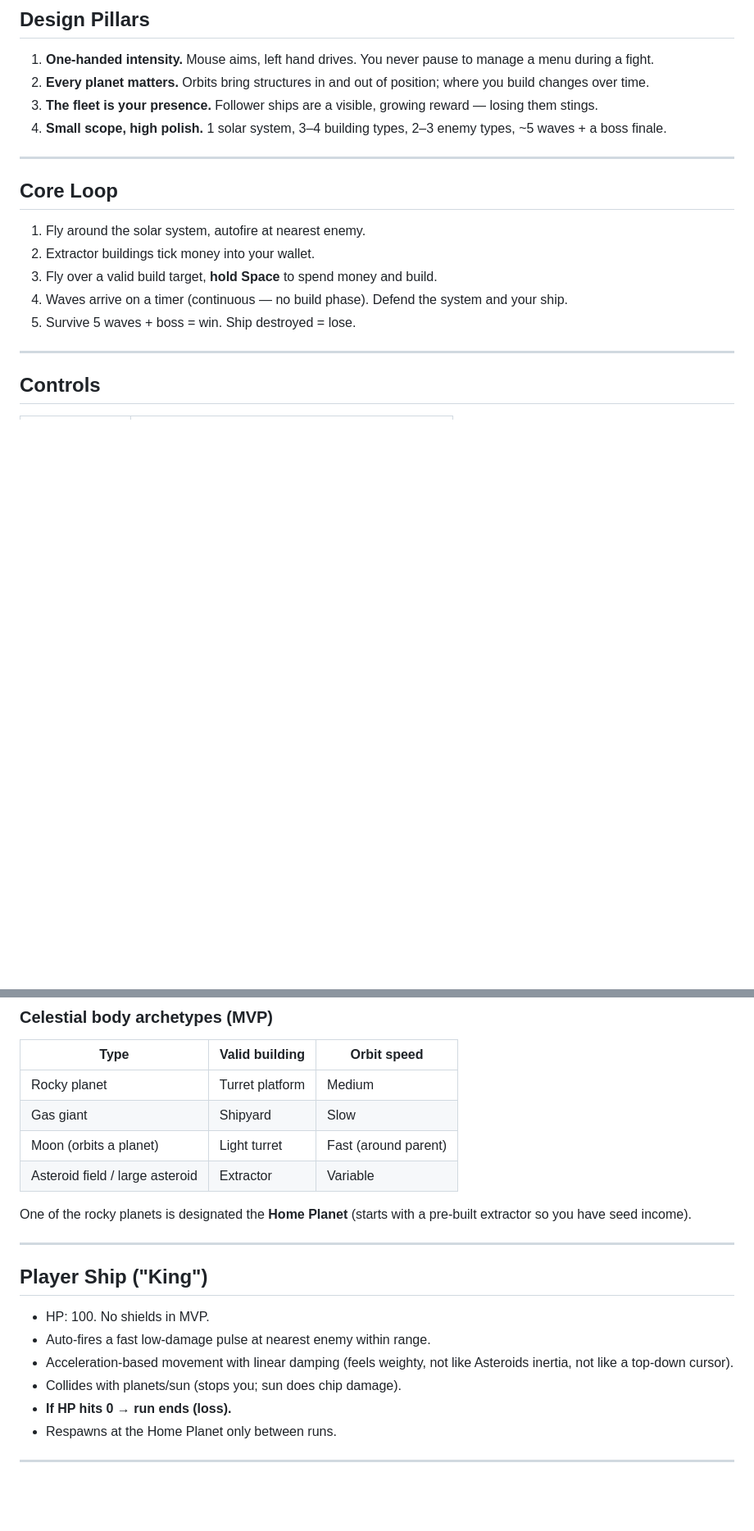
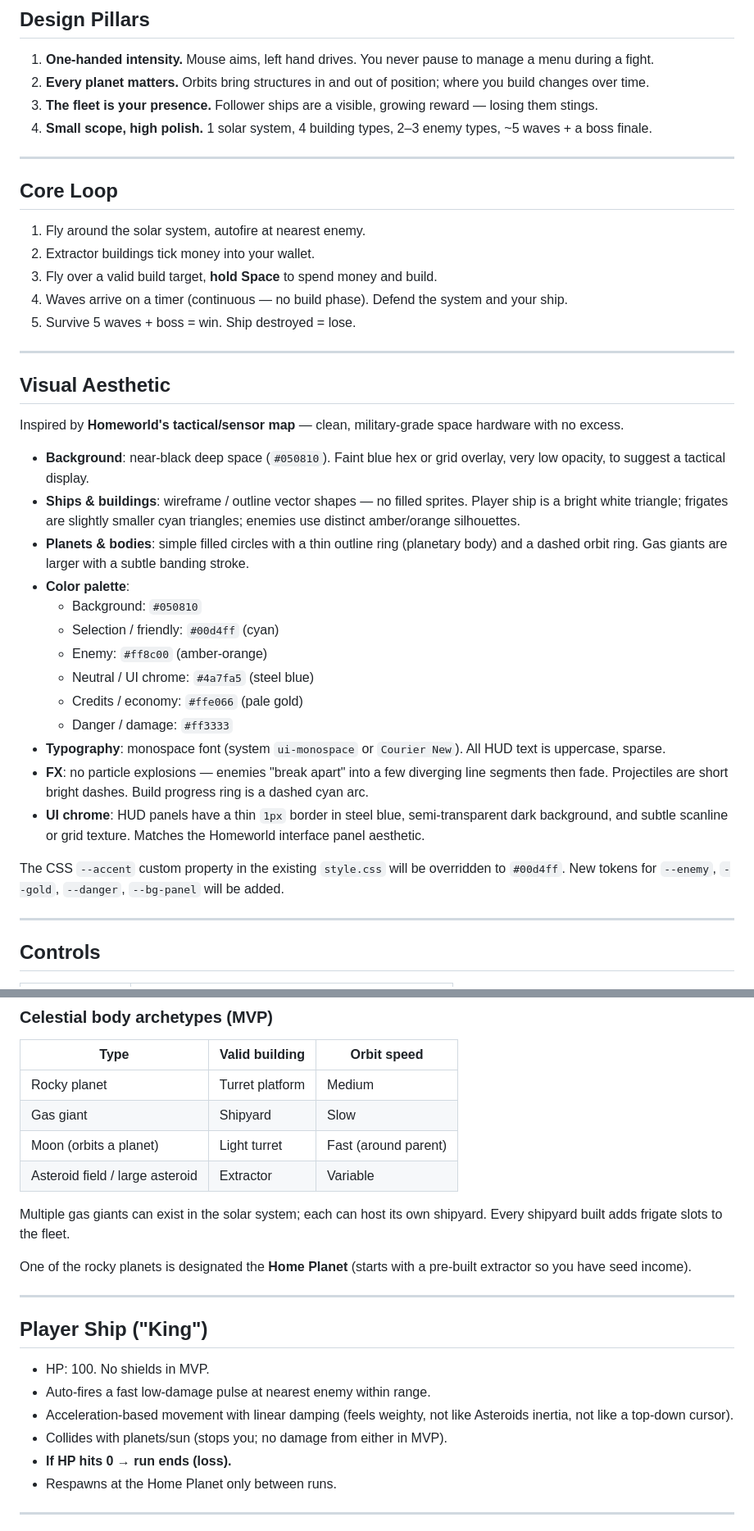
Before and after one commit to daleran/javidare, a Markdown page: SPEC.md, 2 parts joined by grey strips. Shown at 82% size. Rendered like a GitHub page; blank space fills up the shorter version.

```diff
--- a/SPEC.md
+++ b/SPEC.md
@@ -13,7 +13,7 @@ The repo is currently a clean Vite vanilla-JS scaffold (one `index.html`, `src/m
 1. **One-handed intensity.** Mouse aims, left hand drives. You never pause to manage a menu during a fight.
 2. **Every planet matters.** Orbits bring structures in and out of position; where you build changes over time.
 3. **The fleet is your presence.** Follower ships are a visible, growing reward — losing them stings.
-4. **Small scope, high polish.** 1 solar system, 3–4 building types, 2–3 enemy types, ~5 waves + a boss finale.
+4. **Small scope, high polish.** 1 solar system, 4 building types, 2–3 enemy types, ~5 waves + a boss finale.
 
 ---
 
@@ -24,6 +24,28 @@ The repo is currently a clean Vite vanilla-JS scaffold (one `index.html`, `src/m
 3. Fly over a valid build target, **hold Space** to spend money and build.
 4. Waves arrive on a timer (continuous — no build phase). Defend the system and your ship.
 5. Survive 5 waves + boss = win. Ship destroyed = lose.
+
+---
+
+## Visual Aesthetic
+
+Inspired by **Homeworld's tactical/sensor map** — clean, military-grade space hardware with no excess.
+
+- **Background**: near-black deep space (`#050810`). Faint blue hex or grid overlay, very low opacity, to suggest a tactical display.
+- **Ships & buildings**: wireframe / outline vector shapes — no filled sprites. Player ship is a bright white triangle; frigates are slightly smaller cyan triangles; enemies use distinct amber/orange silhouettes.
+- **Planets & bodies**: simple filled circles with a thin outline ring (planetary body) and a dashed orbit ring. Gas giants are larger with a subtle banding stroke.
+- **Color palette**:
+  - Background: `#050810`
+  - Selection / friendly: `#00d4ff` (cyan)
+  - Enemy: `#ff8c00` (amber-orange)
+  - Neutral / UI chrome: `#4a7fa5` (steel blue)
+  - Credits / economy: `#ffe066` (pale gold)
+  - Danger / damage: `#ff3333`
+- **Typography**: monospace font (system `ui-monospace` or `Courier New`). All HUD text is uppercase, sparse.
+- **FX**: no particle explosions — enemies "break apart" into a few diverging line segments then fade. Projectiles are short bright dashes. Build progress ring is a dashed cyan arc.
+- **UI chrome**: HUD panels have a thin `1px` border in steel blue, semi-transparent dark background, and subtle scanline or grid texture. Matches the Homeworld interface panel aesthetic.
+
+The CSS `--accent` custom property in the existing `style.css` will be overridden to `#00d4ff`. New tokens for `--enemy`, `--gold`, `--danger`, `--bg-panel` will be added.
 
 ---
 
@@ -61,6 +83,8 @@ Autofire is always on for player ship, fleet ships, and turret buildings. Target
 | Moon (orbits a planet) | Light turret | Fast (around parent) |
 | Asteroid field / large asteroid | Extractor | Variable |
 
+Multiple gas giants can exist in the solar system; each can host its own shipyard. Every shipyard built adds frigate slots to the fleet.
+
 One of the rocky planets is designated the **Home Planet** (starts with a pre-built extractor so you have seed income).
 
 ---
@@ -70,7 +94,7 @@ One of the rocky planets is designated the **Home Planet** (starts with a pre-bu
 - HP: 100. No shields in MVP.
 - Auto-fires a fast low-damage pulse at nearest enemy within range.
 - Acceleration-based movement with linear damping (feels weighty, not like Asteroids inertia, not like a top-down cursor).
-- Collides with planets/sun (stops you; sun does chip damage).
+- Collides with planets/sun (stops you; no damage from either in MVP).
 - **If HP hits 0 → run ends (loss).**
 - Respawns at the Home Planet only between runs.
 
```
Also changed, not shown: other parts of SPEC.md (+28 -15 lines).
